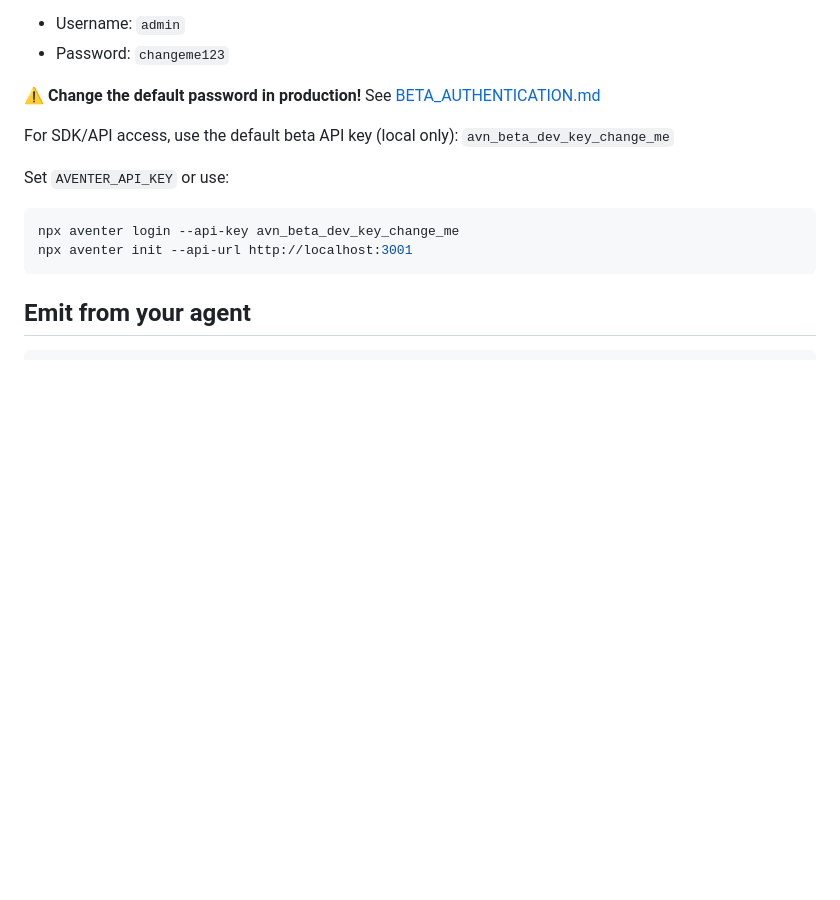
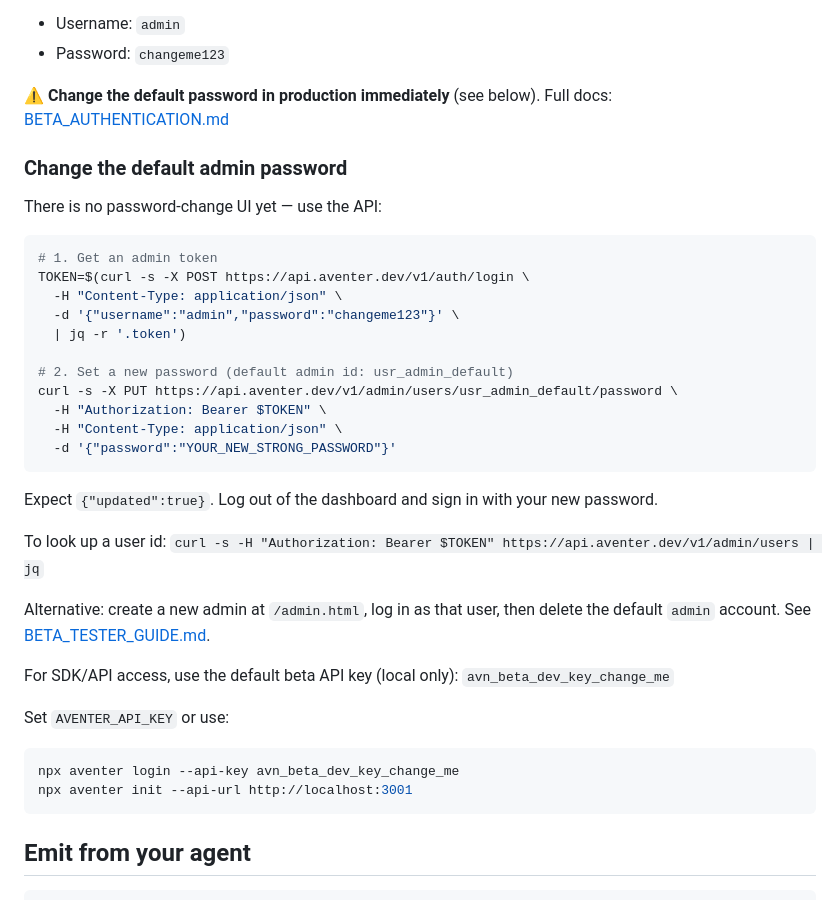
Before and after one commit to deboboy/aventer, a Markdown page: README.md, the part around one of its changes. Rendered like a GitHub page; blank space fills up the shorter version.

````diff
--- a/README.md
+++ b/README.md
@@ -43,7 +43,31 @@ Default login credentials:
 - Username: `admin`
 - Password: `changeme123`
 
-⚠️ **Change the default password in production!** See [BETA_AUTHENTICATION.md](./BETA_AUTHENTICATION.md)
+⚠️ **Change the default password in production immediately** (see below). Full docs: [BETA_AUTHENTICATION.md](./BETA_AUTHENTICATION.md)
+
+### Change the default admin password
+
+There is no password-change UI yet — use the API:
+
+```bash
+# 1. Get an admin token
+TOKEN=$(curl -s -X POST https://api.aventer.dev/v1/auth/login \
+  -H "Content-Type: application/json" \
+  -d '{"username":"admin","password":"changeme123"}' \
+  | jq -r '.token')
+
+# 2. Set a new password (default admin id: usr_admin_default)
+curl -s -X PUT https://api.aventer.dev/v1/admin/users/usr_admin_default/password \
+  -H "Authorization: Bearer $TOKEN" \
+  -H "Content-Type: application/json" \
+  -d '{"password":"YOUR_NEW_STRONG_PASSWORD"}'
+```
+
+Expect `{"updated":true}`. Log out of the dashboard and sign in with your new password.
+
+To look up a user id: `curl -s -H "Authorization: Bearer $TOKEN" https://api.aventer.dev/v1/admin/users | jq`
+
+Alternative: create a new admin at `/admin.html`, log in as that user, then delete the default `admin` account. See [BETA_TESTER_GUIDE.md](./BETA_TESTER_GUIDE.md).
 
 For SDK/API access, use the default beta API key (local only): `avn_beta_dev_key_change_me`
 
````
Also changed, not shown: other parts of README.md (+1 -0 lines), DEPLOYMENT_PLAN.md (+46 -6 lines), SESSION_SUMMARY.md (+59 -50 lines).
